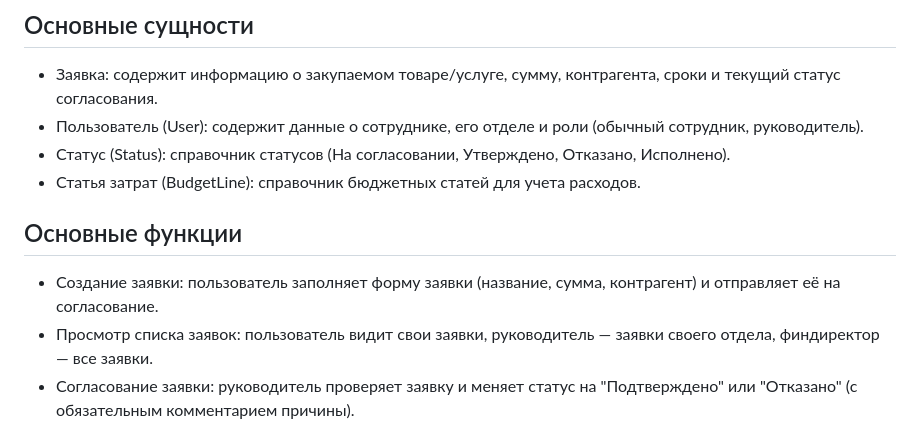
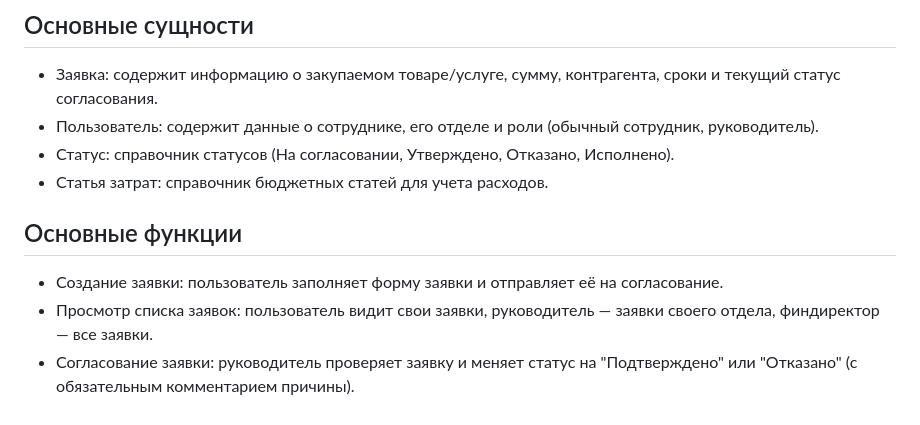
Before and after one commit to Rozjog/purchase-approval, a Markdown page: README.md, the part around the change. Drawn GitHub-style.

Commit message:
Обновлен README.md

```diff
--- a/README.md
+++ b/README.md
@@ -13,12 +13,12 @@
 
 ## Основные сущности
 - Заявка: содержит информацию о закупаемом товаре/услуге, сумму, контрагента, сроки и текущий статус согласования.
-- Пользователь (User): содержит данные о сотруднике, его отделе и роли (обычный сотрудник, руководитель).
-- Статус (Status): справочник статусов (На согласовании, Утверждено, Отказано, Исполнено).
-- Статья затрат (BudgetLine): справочник бюджетных статей для учета расходов.
+- Пользователь: содержит данные о сотруднике, его отделе и роли (обычный сотрудник, руководитель).
+- Статус: справочник статусов (На согласовании, Утверждено, Отказано, Исполнено).
+- Статья затрат: справочник бюджетных статей для учета расходов.
 
 ## Основные функции
-- Создание заявки: пользователь заполняет форму заявки (название, сумма, контрагент) и отправляет её на согласование.
+- Создание заявки: пользователь заполняет форму заявки и отправляет её на согласование.
 - Просмотр списка заявок: пользователь видит свои заявки, руководитель — заявки своего отдела, финдиректор — все заявки.
 - Согласование заявки: руководитель проверяет заявку и меняет статус на "Подтверждено" или "Отказано" (с обязательным комментарием причины).
 - Контроль бюджета: при утверждении проверяется, что сумма заявки не превышает остаток бюджета отдела.
```
